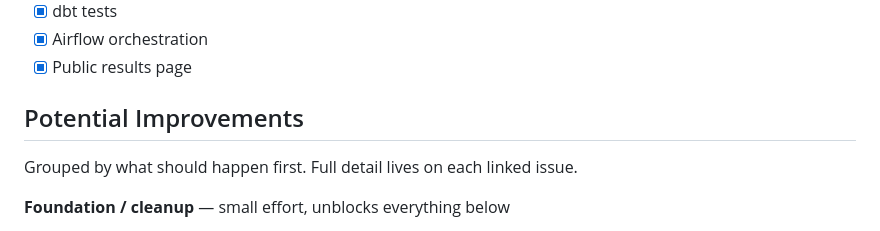
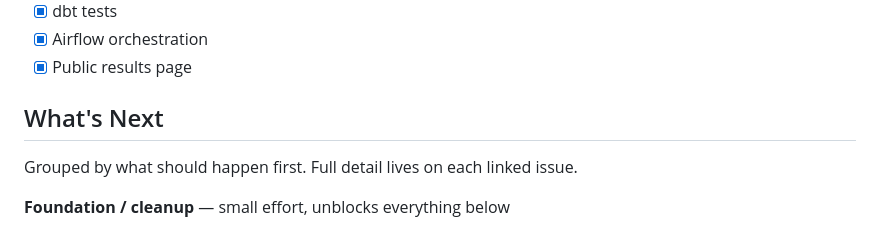
Before and after one commit to xjiang16/job-market-tracker, a Markdown page: README.md, the part around the change. GitHub-like rendering.

Commit message:
Rename Potential Improvements header to What's Next
Per Copilot's review comment on #39: the section is now a prioritized,
issue-linked roadmap rather than a generic wishlist, so the old header
no longer matches the content. Kept distinct from the existing Roadmap
header above (the list of completed items) to avoid two same-named
sections.

```diff
--- a/README.md
+++ b/README.md
@@ -392,7 +392,7 @@ Duplicate records are preserved in the raw table so transformations can be rerun
 - [x] Airflow orchestration
 - [x] Public results page
 
-## Potential Improvements
+## What's Next
 
 Grouped by what should happen first. Full detail lives on each linked issue.
 
```
